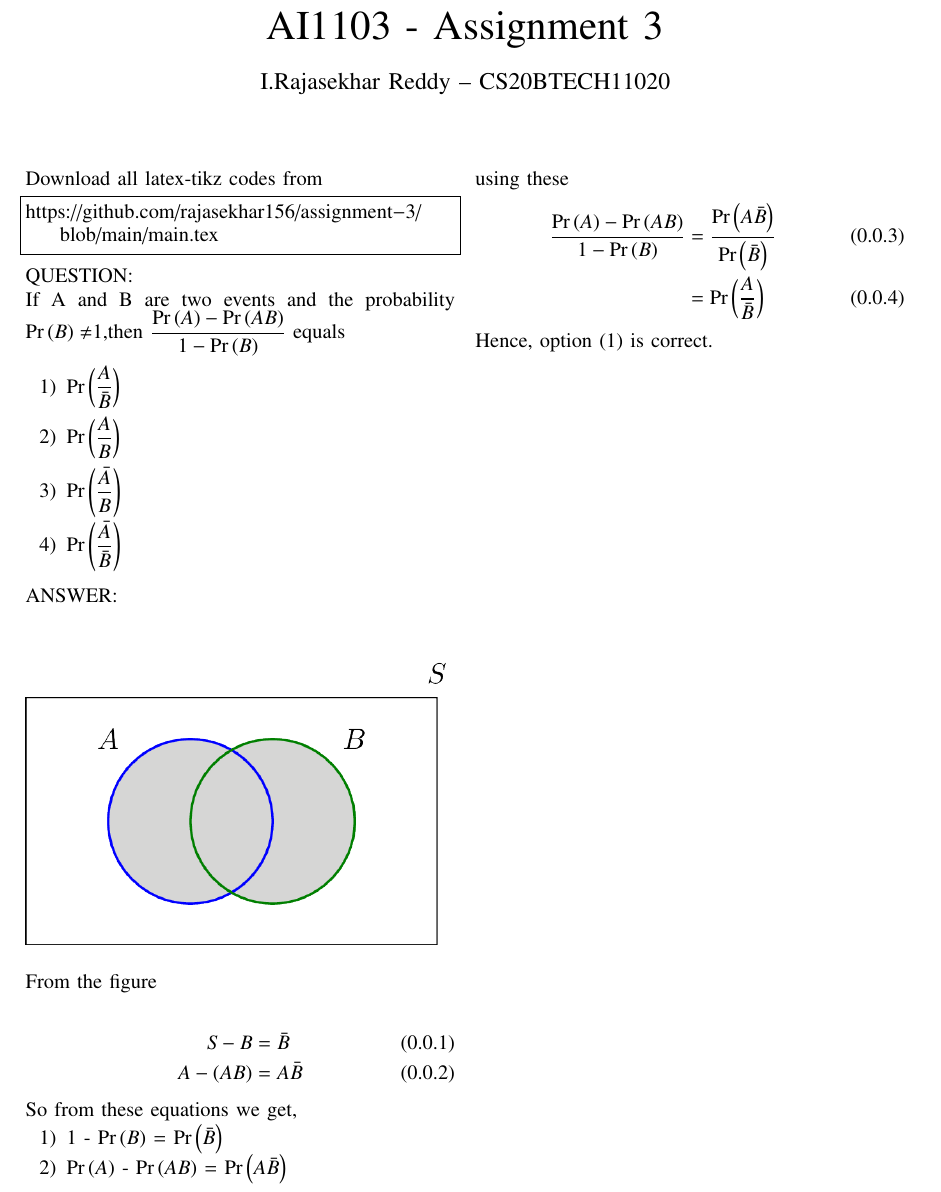
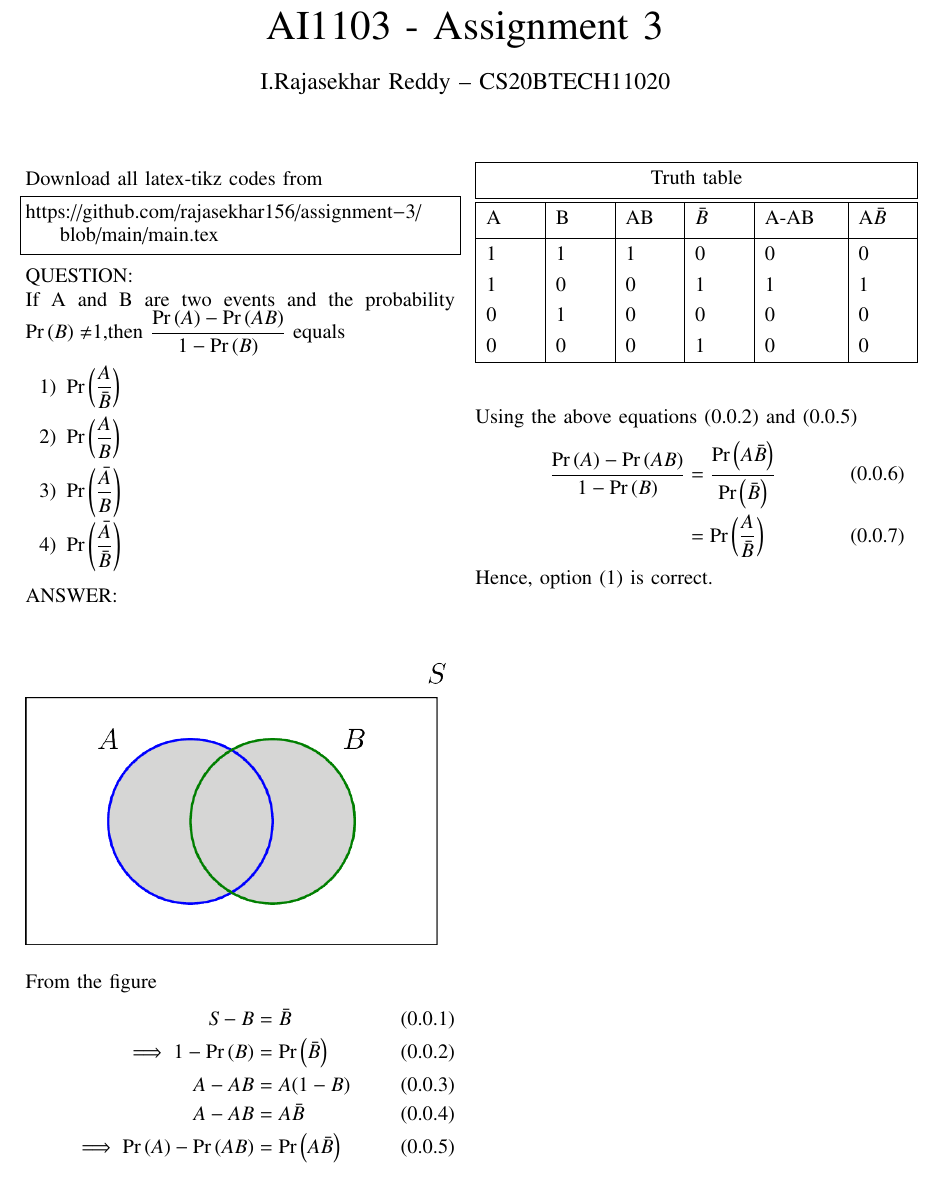
Before and after one commit to rajasekhar156/assignment-3, a LaTeX paper (main.tex): part of the page, cut so that both start at the same text. Compiled offline with pdfLaTeX.

Commit message:
Update main.tex

```diff
--- a/main.tex
+++ b/main.tex
@@ -151,17 +150,33 @@ ANSWER:\\
 \end{figure}
 
  From the figure
-
  \begin{align}
       \mathit{S} - B &= \bar{B}\\
-      A - (AB) &= A\bar{B}
- \end{align}
- So from these equations we get,
- \begin{enumerate}
-     \item 1 - \pr{B} = \pr{\bar{B}}
-     \item \pr{A} - \pr{AB} = \pr{A\bar{B}}
- \end{enumerate}
- using these
+    \implies  1 - \pr{B} &= \pr{\bar{B}}\\
+    A-AB &= A(1-B) \\
+     A-AB &=A\bar{B}\\
+    \implies \pr{A}-\pr{AB} &=\pr{A\bar{B}}
+\end{align}
+
+\renewcommand{\arraystretch}{1.3}
+\begin{table}[h!]
+    \centering
+    \begin{tabular}{ |p{1cm}|p{1cm}|p{1cm}|p{1cm}|p{1.5cm}|p{1cm}|}
+ \hline
+  \multicolumn{6}{|c|}{Truth table}\\[0.5ex]
+ \hline
+ \hline
+  A &  B & AB & ${\bar{B}}$ & A-AB & A${\bar{B}}$ \\[0.5ex]
+ \hline
+ 1 & 1 & 1 & 0 & 0 & 0\\
+ 1 & 0 & 0 & 1 & 1 & 1\\
+ 0 & 1 & 0 & 0 & 0 & 0\\
+ 0 & 0 & 0 & 1 & 0 & 0\\
+ \hline
+\end{tabular}
+\end{table}\\
+
+ Using the above equations (0.0.2) and (0.0.5)
  \begin{align}
      \dfrac{\pr{A}-\pr{A B}}{1-\pr{B}} &= \dfrac{\pr{A\bar{B}}}{\pr{\bar{B}}} \\
      &=\pr{\dfrac{A}{\bar{B}}}
```
Also changed, not shown: main.tex (1 more changed lines).
